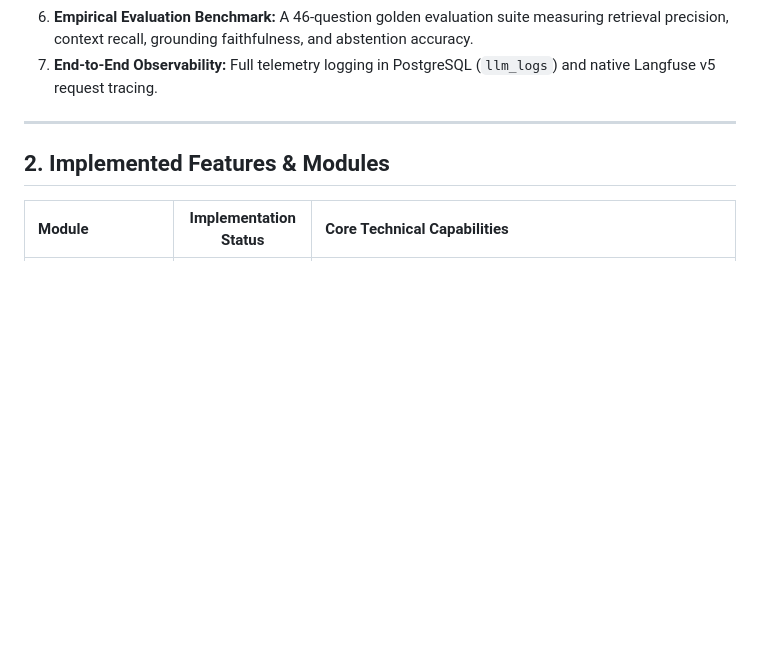
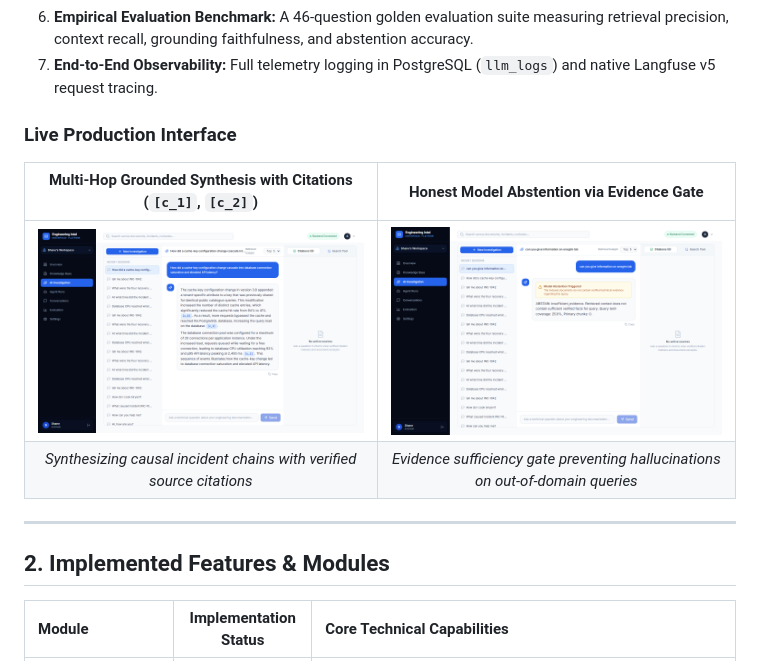
Before and after one commit to iamshaneofc/enterprise-intelligence-platform, a Markdown page: README.md, the part around the change. Drawn GitHub-style; pictures changed too: docs/images/eip_live_grounded_chat.png (added), docs/images/eip_live_model_abstention.png (added); blank space fills up the shorter version.

Commit message:
docs(readme): add live UI demonstration screenshots for grounded RAG and evidence gate

```diff
--- a/README.md
+++ b/README.md
@@ -27,6 +27,13 @@ The Engineering Intelligence Platform solves this through:
 5. **Autonomous Multi-Tool Agent:** Executing multi-step investigations via three specialized tools: Knowledge Base Search, Document Analysis, and Structured Report Generation.
 6. **Empirical Evaluation Benchmark:** A 46-question golden evaluation suite measuring retrieval precision, context recall, grounding faithfulness, and abstention accuracy.
 7. **End-to-End Observability:** Full telemetry logging in PostgreSQL (`llm_logs`) and native Langfuse v5 request tracing.
+
+### Live Production Interface
+
+| Multi-Hop Grounded Synthesis with Citations (`[c_1]`, `[c_2]`) | Honest Model Abstention via Evidence Gate |
+| :---: | :---: |
+| ![Grounded Incident Chat](docs/images/eip_live_grounded_chat.png) | ![Honest Model Abstention](docs/images/eip_live_model_abstention.png) |
+| *Synthesizing causal incident chains with verified source citations* | *Evidence sufficiency gate preventing hallucinations on out-of-domain queries* |
 
 ---
 
```
